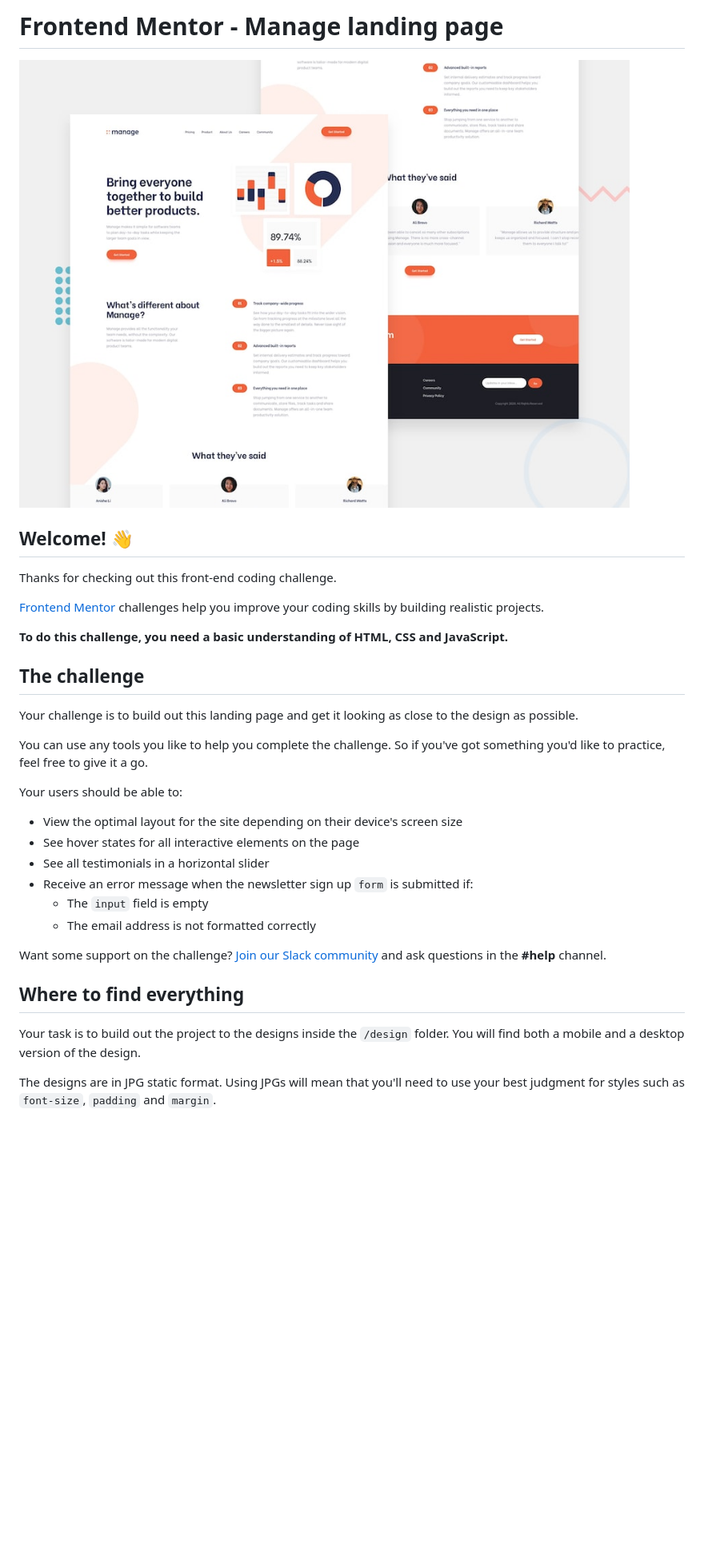
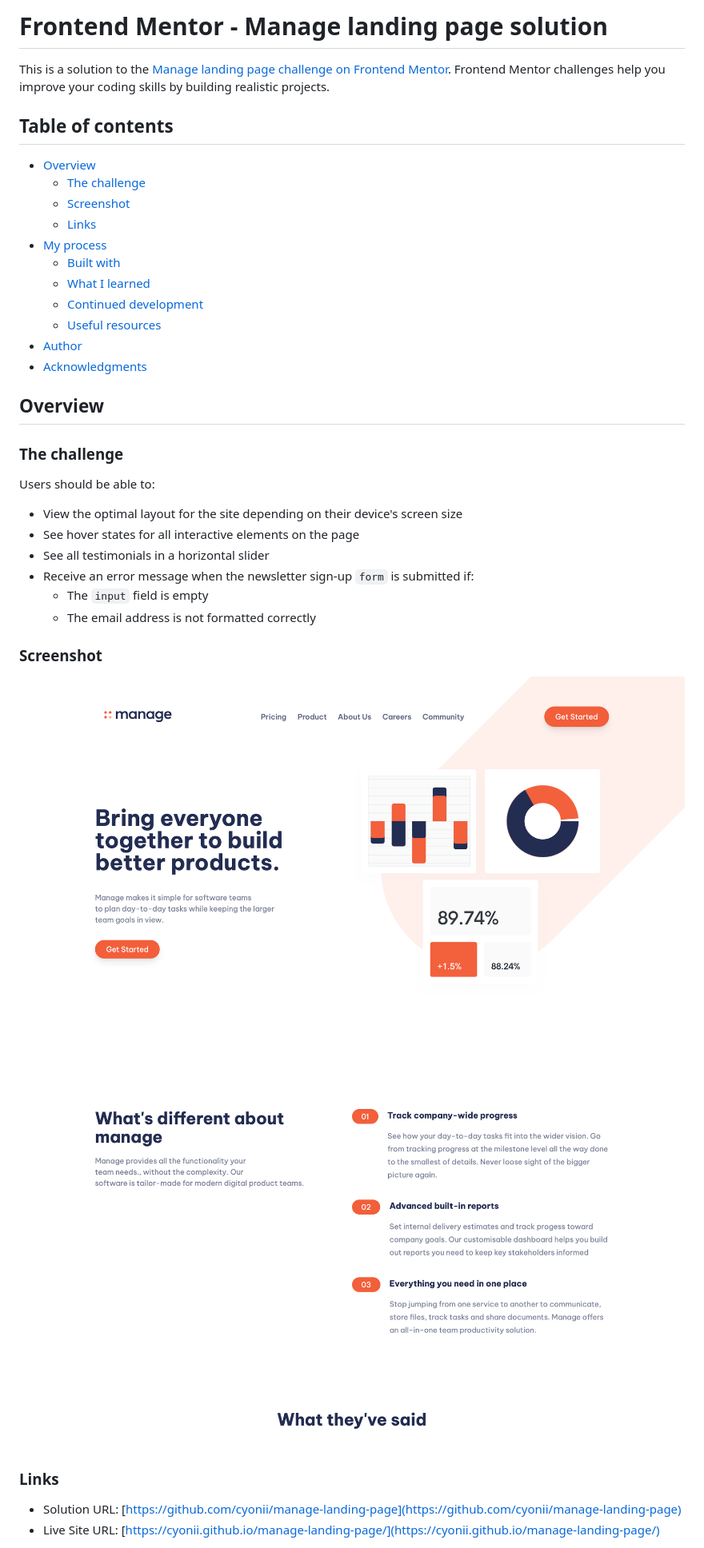
Before and after one commit to cyonii/manage-landing-page, a Markdown page: README.md, the part around the change printed below. Shown: that part at 80% size. GitHub-like rendering; pictures changed too: docs/screenshots/features.png (added), docs/screenshots/hero.png (added); blank space fills up the shorter version.

```diff
--- a/README.md
+++ b/README.md
@@ -1,35 +1,41 @@
-# Frontend Mentor - Manage landing page
+# Frontend Mentor - Manage landing page solution
 
-![Design preview for the Manage landing page coding challenge](./assets/design/desktop-preview.jpg)
+This is a solution to the [Manage landing page challenge on Frontend Mentor](https://www.frontendmentor.io/challenges/manage-landing-page-SLXqC6P5). Frontend Mentor challenges help you improve your coding skills by building realistic projects.
 
-## Welcome! 👋
+## Table of contents
 
-Thanks for checking out this front-end coding challenge.
+- [Overview](#overview)
+  - [The challenge](#the-challenge)
+  - [Screenshot](#screenshot)
+  - [Links](#links)
+- [My process](#my-process)
+  - [Built with](#built-with)
+  - [What I learned](#what-i-learned)
+  - [Continued development](#continued-development)
+  - [Useful resources](#useful-resources)
+- [Author](#author)
+- [Acknowledgments](#acknowledgments)
 
-[Frontend Mentor](https://www.frontendmentor.io) challenges help you improve your coding skills by building realistic projects.
+## Overview
 
-**To do this challenge, you need a basic understanding of HTML, CSS and JavaScript.**
+### The challenge
 
-## The challenge
-
-Your challenge is to build out this landing page and get it looking as close to the design as possible.
-
-You can use any tools you like to help you complete the challenge. So if you've got something you'd like to practice, feel free to give it a go.
-
-Your users should be able to:
+Users should be able to:
 
 - View the optimal layout for the site depending on their device's screen size
 - See hover states for all interactive elements on the page
 - See all testimonials in a horizontal slider
-- Receive an error message when the newsletter sign up `form` is submitted if:
+- Receive an error message when the newsletter sign-up `form` is submitted if:
   - The `input` field is empty
   - The email address is not formatted correctly
 
-Want some support on the challenge? [Join our Slack community](https://www.frontendmentor.io/slack) and ask questions in the **#help** channel.
+### Screenshot
 
-## Where to find everything
+![Hero Section](./docs/screenshots/hero.png)
+![Features Section](./docs/screenshots/features.png)
 
-Your task is to build out the project to the designs inside the `/design` folder. You will find both a mobile and a desktop version of the design.
+### Links
 
-The designs are in JPG static format. Using JPGs will mean that you'll need to use your best judgment for styles such as `font-size`, `padding` and `margin`.
+- Solution URL: [https://github.com/cyonii/manage-landing-page](https://github.com/cyonii/manage-landing-page)
+- Live Site URL: [https://cyonii.github.io/manage-landing-page/](https://cyonii.github.io/manage-landing-page/)
 
```
Also changed, not shown: other parts of README.md (+29 -45 lines), README-template.md (deleted, +0 -115 lines).
